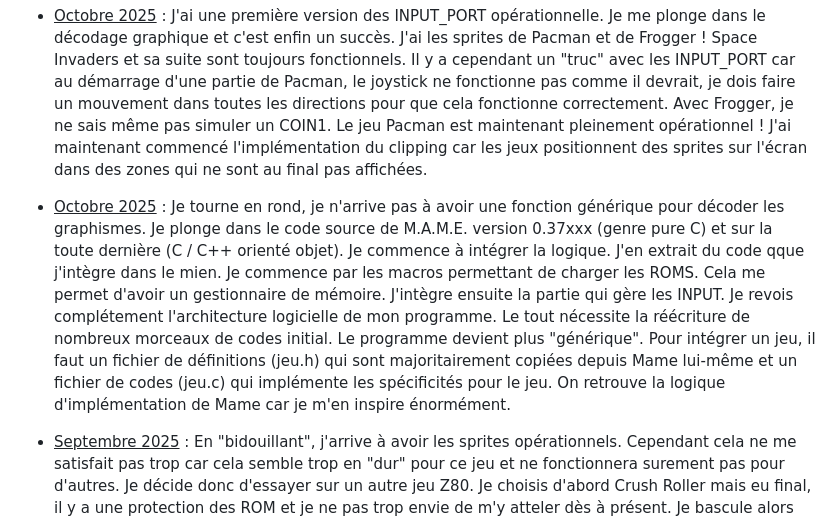
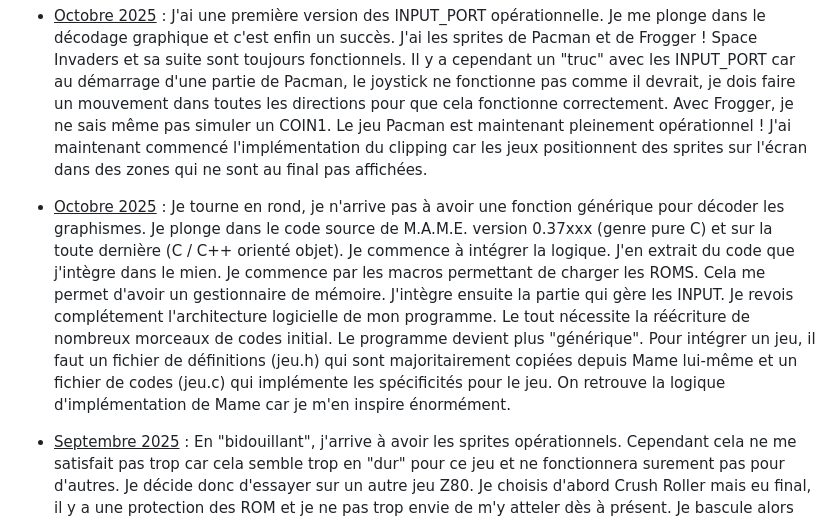
Before and after one commit to BorisFR/RayLibArcade, a Markdown page: README.md, the part around the change. Drawn GitHub-style.

```diff
--- a/README.md
+++ b/README.md
@@ -25,7 +25,7 @@ Pour le moment, l'audio n'est pas du tout pris en compte. C'est une fonctionalit
 
 - <ins>Octobre 2025</ins> : J'ai une première version des INPUT_PORT opérationnelle. Je me plonge dans le décodage graphique et c'est enfin un succès. J'ai les sprites de Pacman et de Frogger ! Space Invaders et sa suite sont toujours fonctionnels. Il y a cependant un "truc" avec les INPUT_PORT car au démarrage d'une partie de Pacman, le joystick ne fonctionne pas comme il devrait, je dois faire un mouvement dans toutes les directions pour que cela fonctionne correctement. Avec Frogger, je ne sais même pas simuler un COIN1. Le jeu Pacman est maintenant pleinement opérationnel ! J'ai maintenant commencé l'implémentation du clipping car les jeux positionnent des sprites sur l'écran dans des zones qui ne sont au final pas affichées.
 
-- <ins>Octobre 2025</ins> : Je tourne en rond, je n'arrive pas à avoir une fonction générique pour décoder les graphismes. Je plonge dans le code source de M.A.M.E. version 0.37xxx (genre pure C) et sur la toute dernière (C / C++ orienté objet). Je commence à intégrer la logique. J'en extrait du code qque j'intègre dans le mien. Je commence par les macros permettant de charger les ROMS. Cela me permet d'avoir un gestionnaire de mémoire. J'intègre ensuite la partie qui gère les INPUT. Je revois complétement l'architecture logicielle de mon programme. Le tout nécessite la réécriture de nombreux morceaux de codes initial. Le programme devient plus "générique". Pour intégrer un jeu, il faut un fichier de définitions (jeu.h) qui sont majoritairement copiées depuis Mame lui-même et un fichier de codes (jeu.c) qui implémente les spécificités pour le jeu. On retrouve la logique d'implémentation de Mame car je m'en inspire énormément.
+- <ins>Octobre 2025</ins> : Je tourne en rond, je n'arrive pas à avoir une fonction générique pour décoder les graphismes. Je plonge dans le code source de M.A.M.E. version 0.37xxx (genre pure C) et sur la toute dernière (C / C++ orienté objet). Je commence à intégrer la logique. J'en extrait du code que j'intègre dans le mien. Je commence par les macros permettant de charger les ROMS. Cela me permet d'avoir un gestionnaire de mémoire. J'intègre ensuite la partie qui gère les INPUT. Je revois complétement l'architecture logicielle de mon programme. Le tout nécessite la réécriture de nombreux morceaux de codes initial. Le programme devient plus "générique". Pour intégrer un jeu, il faut un fichier de définitions (jeu.h) qui sont majoritairement copiées depuis Mame lui-même et un fichier de codes (jeu.c) qui implémente les spécificités pour le jeu. On retrouve la logique d'implémentation de Mame car je m'en inspire énormément.
 
 - <ins>Septembre 2025</ins> : En "bidouillant", j'arrive à avoir les sprites opérationnels. Cependant cela ne me satisfait pas trop car cela semble trop en "dur" pour ce jeu et ne fonctionnera surement pas pour d'autres.  Je décide donc d'essayer sur un autre jeu Z80. Je choisis d'abord Crush Roller mais eu final, il y a une protection des ROM et je ne pas trop envie de m'y atteler dès à présent. Je bascule alors sur le jeu Frogger. Celui-ci utilise deux Z80, mais un des deux n'est utile que pour l'audio : cela devrait donc me suffir pour valider mon développement.  Bon, une petite adaptation est nécessaire pour les ROM car certaines ne sont pas utilisale tel quel pour avoir le graphisme. Une inversion des bit 0 et 1 a lieu sur la première rom graphique et également pour la première ROM audio.
 
```
